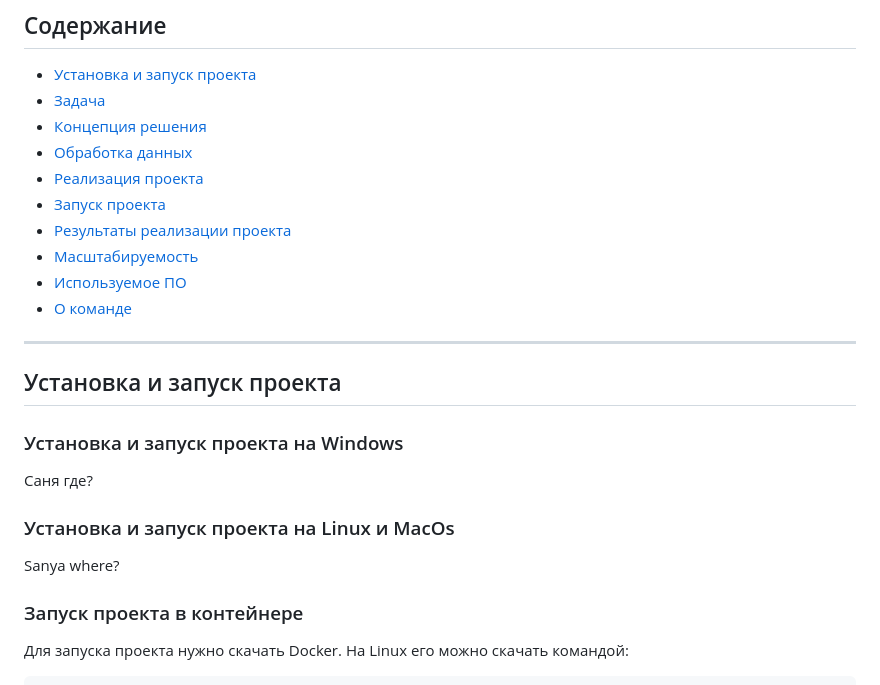
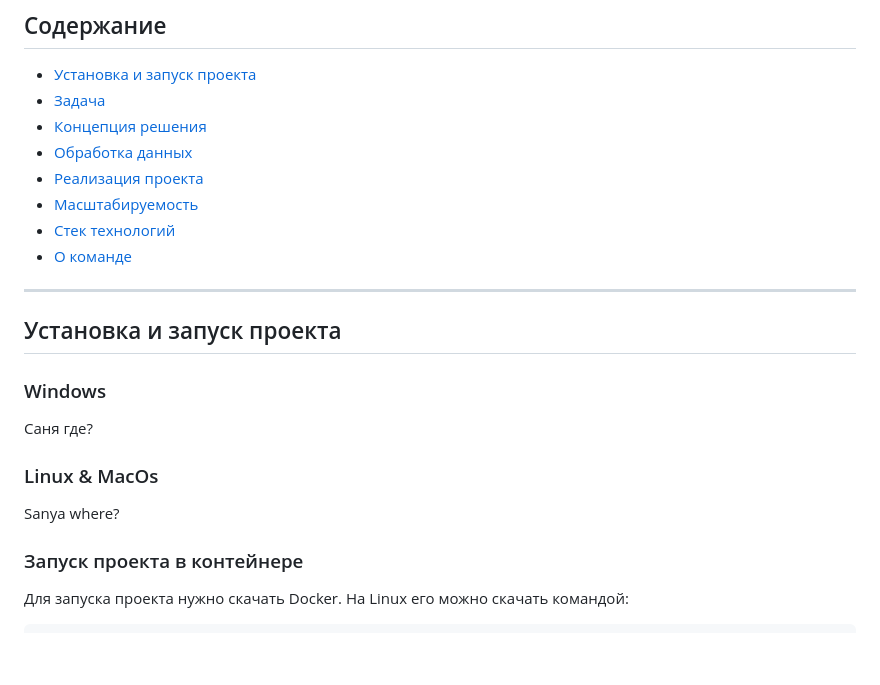
Before and after one commit to zibestr/Feedback-Analytics, a Markdown page: README.md, the part around one of its changes. GitHub-like rendering; blank space fills up the shorter version.

```diff
--- a/README.md
+++ b/README.md
@@ -8,19 +8,20 @@
 - [Концепция решения](#Концепция-решения)
 - [Обработка данных](#Обработка-данных)
 - [Реализация проекта](#Реализация-проекта)
-- [Запуск проекта](#Запуск-проекта)
-- [Результаты реализации проекта](#Результаты-реализации-проекта)
 - [Масштабируемость](#Масштабируемость)
-- [Используемое ПО](#Используемое-ПО)
+- [Стек технологий](#Стек-технологий)
 - [О команде](#О-команде)
 
 ---
 
 ## Установка и запуск проекта
-### Установка и запуск проекта на Windows
+
+### Windows
 Саня где?
-### Установка и запуск проекта на Linux и MacOs
+
+### Linux & MacOs
 Sanya where?
+
 ### Запуск проекта в контейнере
 
 Для запуска проекта нужно скачать Docker. На Linux его можно скачать командой:
```
Also changed, not shown: other parts of README.md (+21 -24 lines).
